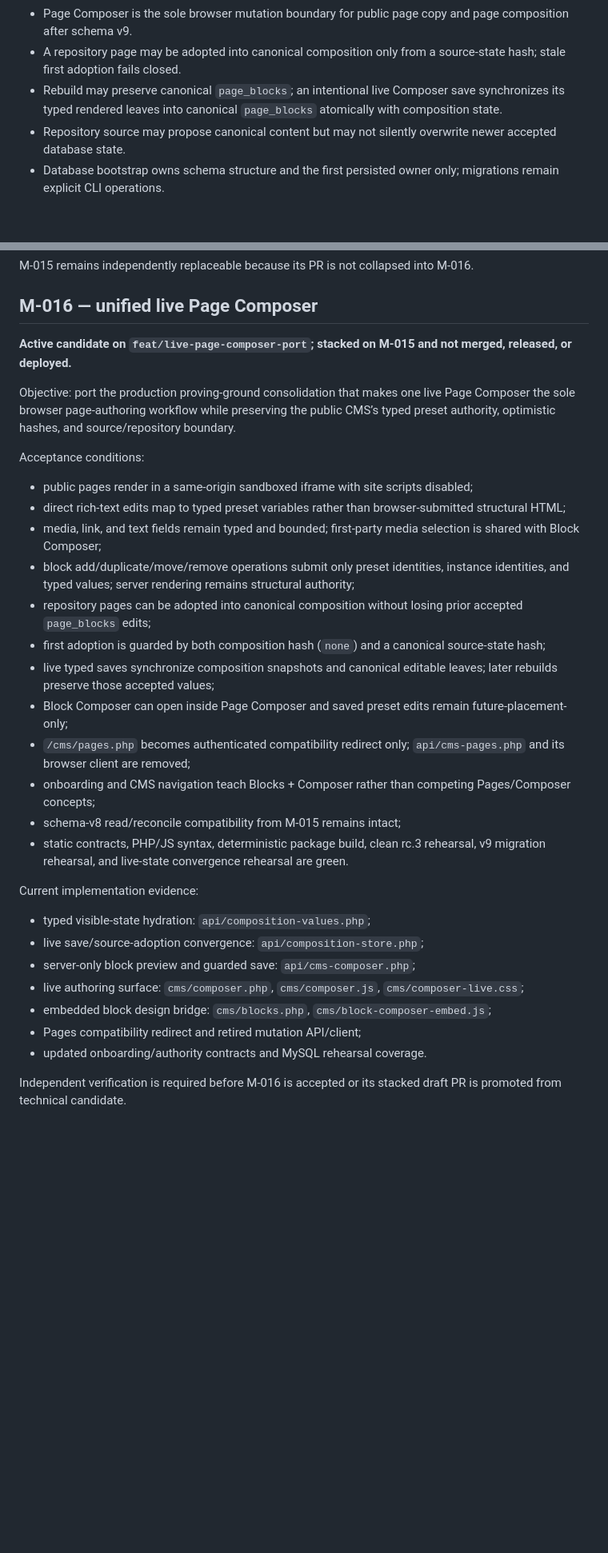
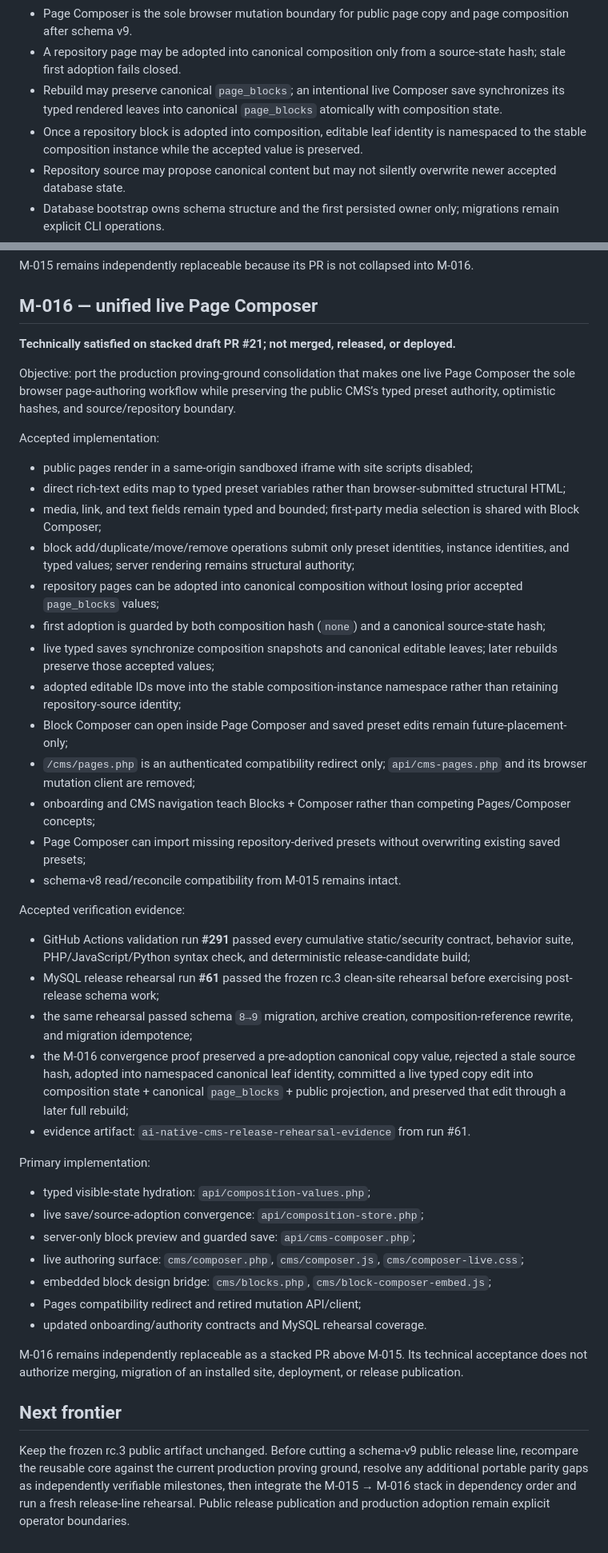
Before and after one commit to jo90-afk/ai-native-cms, a Markdown page: .lattice/PROJECT.md, 2 parts joined by grey strips. Shown at 80% size. Rendered like a GitHub page; blank space fills up the shorter version.

Commit message:
docs: accept Lattice M-016 verification

```diff
--- a/.lattice/PROJECT.md
+++ b/.lattice/PROJECT.md
@@ -32,6 +32,7 @@ Routine reversible implementation, tests, documentation, parity refreshes, relea
 - Page Composer is the sole browser mutation boundary for public page copy and page composition after schema v9.
 - A repository page may be adopted into canonical composition only from a source-state hash; stale first adoption fails closed.
 - Rebuild may preserve canonical `page_blocks`; an intentional live Composer save synchronizes its typed rendered leaves into canonical `page_blocks` atomically with composition state.
+- Once a repository block is adopted into composition, editable leaf identity is namespaced to the stable composition instance while the accepted value is preserved.
 - Repository source may propose canonical content but may not silently overwrite newer accepted database state.
 - Database bootstrap owns schema structure and the first persisted owner only; migrations remain explicit CLI operations.
 - Browser onboarding/readiness/maintenance may not migrate, deploy, publish, or expose secrets.
@@ -60,26 +61,35 @@ M-015 remains independently replaceable because its PR is not collapsed into M-0
 
 ## M-016 — unified live Page Composer
 
-**Active candidate on `feat/live-page-composer-port`; stacked on M-015 and not merged, released, or deployed.**
+**Technically satisfied on stacked draft PR #21; not merged, released, or deployed.**
 
 Objective: port the production proving-ground consolidation that makes one live Page Composer the sole browser page-authoring workflow while preserving the public CMS’s typed preset authority, optimistic hashes, and source/repository boundary.
 
-Acceptance conditions:
+Accepted implementation:
 
 - public pages render in a same-origin sandboxed iframe with site scripts disabled;
 - direct rich-text edits map to typed preset variables rather than browser-submitted structural HTML;
 - media, link, and text fields remain typed and bounded; first-party media selection is shared with Block Composer;
 - block add/duplicate/move/remove operations submit only preset identities, instance identities, and typed values; server rendering remains structural authority;
-- repository pages can be adopted into canonical composition without losing prior accepted `page_blocks` edits;
+- repository pages can be adopted into canonical composition without losing prior accepted `page_blocks` values;
 - first adoption is guarded by both composition hash (`none`) and a canonical source-state hash;
 - live typed saves synchronize composition snapshots and canonical editable leaves; later rebuilds preserve those accepted values;
+- adopted editable IDs move into the stable composition-instance namespace rather than retaining repository-source identity;
 - Block Composer can open inside Page Composer and saved preset edits remain future-placement-only;
-- `/cms/pages.php` becomes authenticated compatibility redirect only; `api/cms-pages.php` and its browser client are removed;
+- `/cms/pages.php` is an authenticated compatibility redirect only; `api/cms-pages.php` and its browser mutation client are removed;
 - onboarding and CMS navigation teach Blocks + Composer rather than competing Pages/Composer concepts;
-- schema-v8 read/reconcile compatibility from M-015 remains intact;
-- static contracts, PHP/JS syntax, deterministic package build, clean rc.3 rehearsal, v9 migration rehearsal, and live-state convergence rehearsal are green.
+- Page Composer can import missing repository-derived presets without overwriting existing saved presets;
+- schema-v8 read/reconcile compatibility from M-015 remains intact.
 
-Current implementation evidence:
+Accepted verification evidence:
+
+- GitHub Actions validation run **#291** passed every cumulative static/security contract, behavior suite, PHP/JavaScript/Python syntax check, and deterministic release-candidate build;
+- MySQL release rehearsal run **#61** passed the frozen rc.3 clean-site rehearsal before exercising post-release schema work;
+- the same rehearsal passed schema `8→9` migration, archive creation, composition-reference rewrite, and migration idempotence;
+- the M-016 convergence proof preserved a pre-adoption canonical copy value, rejected a stale source hash, adopted into namespaced canonical leaf identity, committed a live typed copy edit into composition state + canonical `page_blocks` + public projection, and preserved that edit through a later full rebuild;
+- evidence artifact: `ai-native-cms-release-rehearsal-evidence` from run #61.
+
+Primary implementation:
 
 - typed visible-state hydration: `api/composition-values.php`;
 - live save/source-adoption convergence: `api/composition-store.php`;
@@ -89,4 +99,8 @@ Current implementation evidence:
 - Pages compatibility redirect and retired mutation API/client;
 - updated onboarding/authority contracts and MySQL rehearsal coverage.
 
-Independent verification is required before M-016 is accepted or its stacked draft PR is promoted from technical candidate.
+M-016 remains independently replaceable as a stacked PR above M-015. Its technical acceptance does not authorize merging, migration of an installed site, deployment, or release publication.
+
+## Next frontier
+
+Keep the frozen rc.3 public artifact unchanged. Before cutting a schema-v9 public release line, recompare the reusable core against the current production proving ground, resolve any additional portable parity gaps as independently verifiable milestones, then integrate the M-015 → M-016 stack in dependency order and run a fresh release-line rehearsal. Public release publication and production adoption remain explicit operator boundaries.
```
